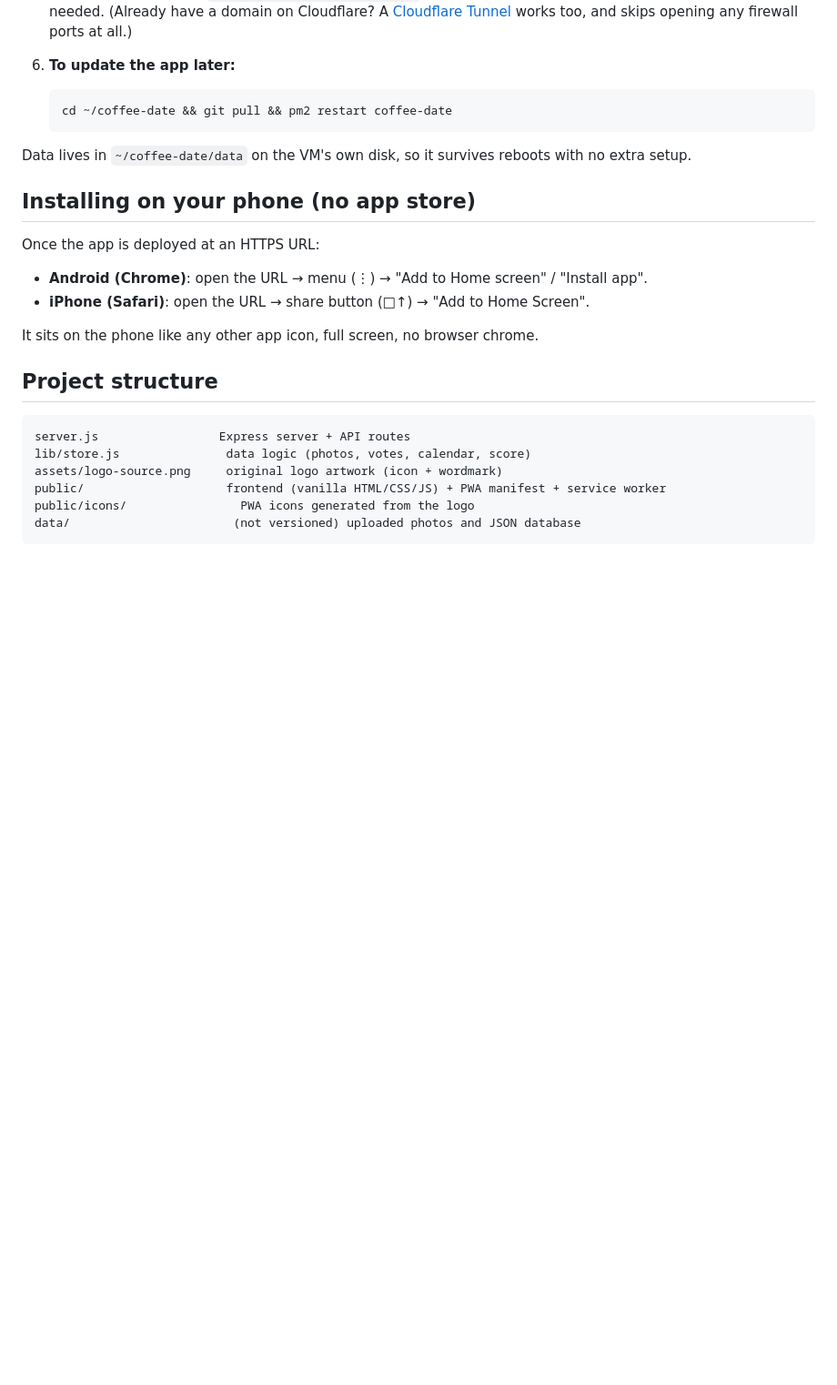
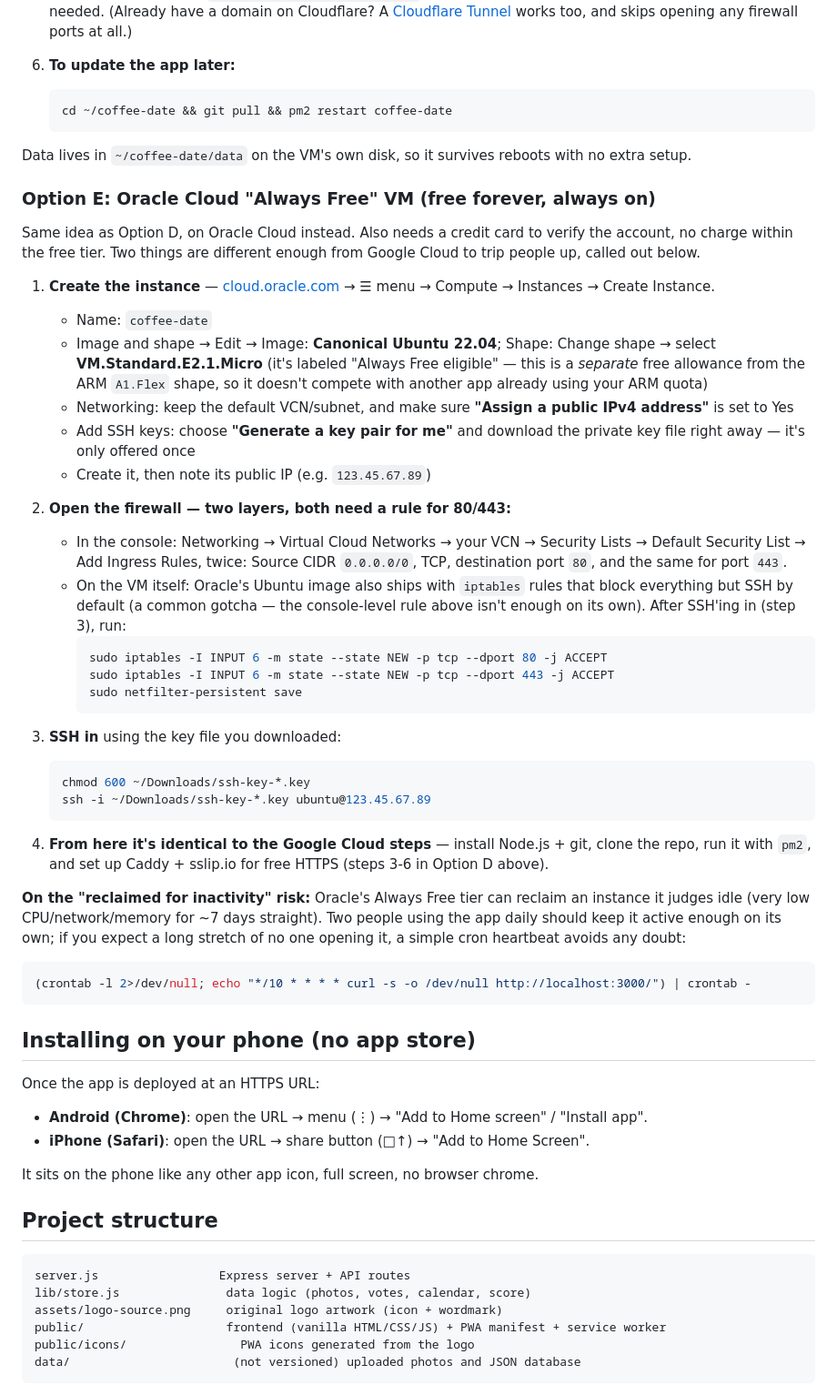
Before and after one commit to alopezlamata-glitch/coffee-date, a Markdown page: README.md, the part around the change. Shown at 91% size. Rendered like a GitHub page; blank space fills up the shorter version.

Commit message:
Document Oracle Cloud Always Free VM as a deploy option
Adds step-by-step Oracle Cloud instructions alongside the Google Cloud
ones, covering the two OCI-specific gotchas that trip up first-time
users: the default Security List only allows SSH (needs explicit
ingress rules for 80/443), and Oracle's Ubuntu image ships its own
iptables rules blocking everything else on top of that. Also notes the
"Always Free" idle-reclamation risk and a simple cron heartbeat to
avoid it.

Co-Authored-By: Claude Sonnet 5 <noreply@anthropic.com>
Claude-Session: https://claude.ai/code/session_012d2yRuJnKT3gLZPW6o39Mi

````diff
--- a/README.md
+++ b/README.md
@@ -145,6 +145,60 @@ but it never sleeps and never expires.
 Data lives in `~/coffee-date/data` on the VM's own disk, so it survives
 reboots with no extra setup.
 
+### Option E: Oracle Cloud "Always Free" VM (free forever, always on)
+
+Same idea as Option D, on Oracle Cloud instead. Also needs a credit card
+to verify the account, no charge within the free tier. Two things are
+different enough from Google Cloud to trip people up, called out below.
+
+1. **Create the instance** — [cloud.oracle.com](https://cloud.oracle.com)
+   → ☰ menu → Compute → Instances → Create Instance.
+   - Name: `coffee-date`
+   - Image and shape → Edit → Image: **Canonical Ubuntu 22.04**; Shape:
+     Change shape → select **VM.Standard.E2.1.Micro** (it's labeled
+     "Always Free eligible" — this is a *separate* free allowance from
+     the ARM `A1.Flex` shape, so it doesn't compete with another app
+     already using your ARM quota)
+   - Networking: keep the default VCN/subnet, and make sure **"Assign a
+     public IPv4 address"** is set to Yes
+   - Add SSH keys: choose **"Generate a key pair for me"** and download
+     the private key file right away — it's only offered once
+   - Create it, then note its public IP (e.g. `123.45.67.89`)
+
+2. **Open the firewall — two layers, both need a rule for 80/443:**
+   - In the console: Networking → Virtual Cloud Networks → your VCN →
+     Security Lists → Default Security List → Add Ingress Rules, twice:
+     Source CIDR `0.0.0.0/0`, TCP, destination port `80`, and the same
+     for port `443`.
+   - On the VM itself: Oracle's Ubuntu image also ships with `iptables`
+     rules that block everything but SSH by default (a common gotcha —
+     the console-level rule above isn't enough on its own). After SSH'ing
+     in (step 3), run:
+     ```bash
+     sudo iptables -I INPUT 6 -m state --state NEW -p tcp --dport 80 -j ACCEPT
+     sudo iptables -I INPUT 6 -m state --state NEW -p tcp --dport 443 -j ACCEPT
+     sudo netfilter-persistent save
+     ```
+
+3. **SSH in** using the key file you downloaded:
+   ```bash
+   chmod 600 ~/Downloads/ssh-key-*.key
+   ssh -i ~/Downloads/ssh-key-*.key ubuntu@123.45.67.89
+   ```
+
+4. **From here it's identical to the Google Cloud steps** — install
+   Node.js + git, clone the repo, run it with `pm2`, and set up Caddy +
+   sslip.io for free HTTPS (steps 3-6 in Option D above).
+
+**On the "reclaimed for inactivity" risk:** Oracle's Always Free tier
+can reclaim an instance it judges idle (very low CPU/network/memory for
+~7 days straight). Two people using the app daily should keep it active
+enough on its own; if you expect a long stretch of no one opening it, a
+simple cron heartbeat avoids any doubt:
+```bash
+(crontab -l 2>/dev/null; echo "*/10 * * * * curl -s -o /dev/null http://localhost:3000/") | crontab -
+```
+
 ## Installing on your phone (no app store)
 
 Once the app is deployed at an HTTPS URL:
````
